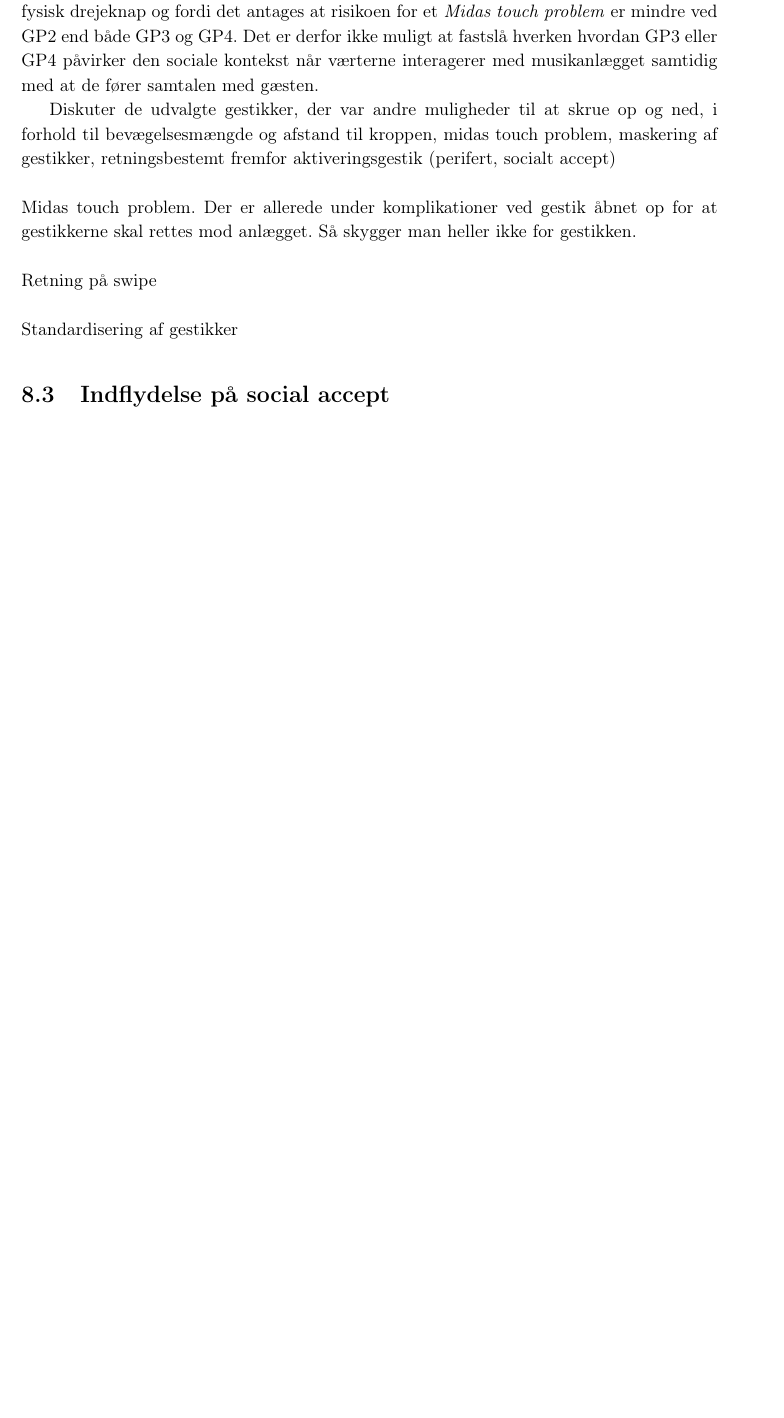
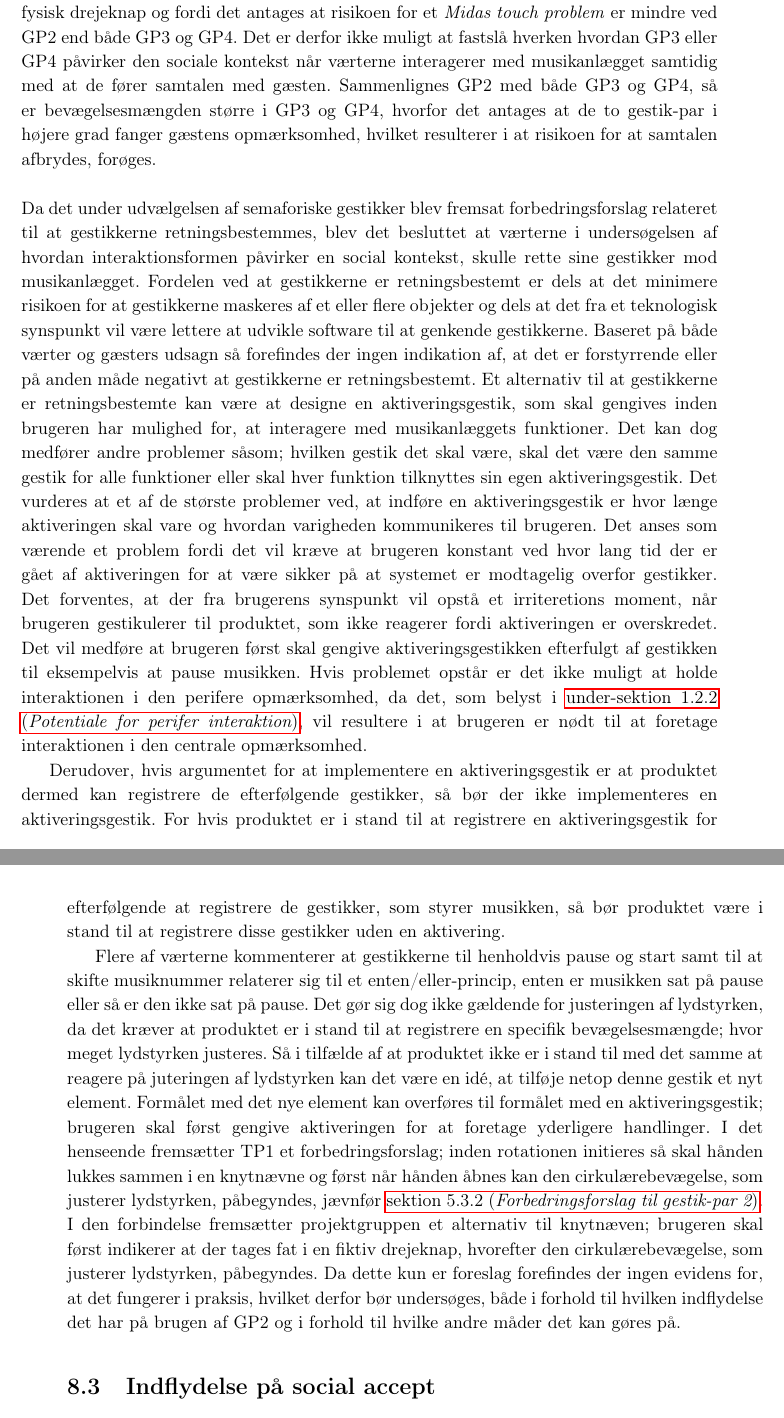
Before and after one commit to SaraNielsen0711/P6-LaTex, a LaTeX thesis (Master.tex, which reads Content/Afslutning/UdvalgteGestikker.tex): part of page 102 of 163 before the commit and two parts of pages 102 and 103 of 163 after it, the two joined at a grey line, cut so that both start at the same text, the shorter picture padded with empty space. Compiled offline with pdfLaTeX.

Commit message:
De udvalgte gestikker

```diff
--- a/Content/Afslutning/UdvalgteGestikker.tex
+++ b/Content/Afslutning/UdvalgteGestikker.tex
@@ -17,18 +17,10 @@ I henhold til hvilken semaforisk gestik, der anvendes så er den gennemgående t
 %
 GP9 gengives ved en "kom så"- eller "ro på"-bevægelse, hvor det sammenlignet med de resterende gestik foreslag er svære at danne et visueltbillede af hvor meget lydstyrken justeres. Dertil er der ved GP9 og de statiske gestikker ingen fysisk begrænsning testpersonerne kan forholde sig til. Ved GP2 som består af en cirkulærbevægelse dannet ud fra albueleddet, håndleddet og fingrene, så er oplever testpersonerne en naturlig fysisk begrænsning ved, at det på et tidpunkt ikke længere er muligt at roterer hånden. Lignende er gældende GP3 og GP4 hvor testpersonernes begrænses af hvor meget de er i stand til at hæve og sænke armen.
 
-Som det blev nævnt i \fullref{TestresultaterValgAfGestikkerValgVolumen} var det ikke muligt at ekskludere hverken GP2, GP3 eller GP4, hvorfor projektgruppen foretog beslutningen dels med udgangspunkt i at testpersonerne forbinder GP2 med en fysisk drejeknap og fordi det antages at risikoen for et \textit{Midas touch problem} er mindre ved GP2 end både GP3 og GP4. Det er derfor ikke muligt at fastslå hverken hvordan GP3 eller GP4 påvirker den sociale kontekst når værterne interagerer med musikanlægget samtidig med at de fører samtalen med gæsten.
+Som det blev nævnt i \fullref{TestresultaterValgAfGestikkerValgVolumen} var det ikke muligt at ekskludere hverken GP2, GP3 eller GP4, hvorfor projektgruppen foretog beslutningen dels med udgangspunkt i at testpersonerne forbinder GP2 med en fysisk drejeknap og fordi det antages at risikoen for et \textit{Midas touch problem} er mindre ved GP2 end både GP3 og GP4. Det er derfor ikke muligt at fastslå hverken hvordan GP3 eller GP4 påvirker den sociale kontekst når værterne interagerer med musikanlægget samtidig med at de fører samtalen med gæsten. Sammenlignes GP2 med både GP3 og GP4, så er bevægelsesmængden større i GP3 og GP4, hvorfor det antages at de to gestik-par i højere grad fanger gæstens opmærksomhed, hvilket resulterer i at risikoen for at samtalen afbrydes, forøges.\blankline
+%
+Da det under udvælgelsen af semaforiske gestikker blev fremsat forbedringsforslag relateret til at gestikkerne retningsbestemmes, blev det besluttet at værterne i undersøgelsen af hvordan interaktionsformen påvirker en social kontekst, skulle rette sine gestikker mod musikanlægget. Fordelen ved at gestikkerne er retningsbestemt er dels at det minimere risikoen for at gestikkerne maskeres af et eller flere objekter og dels at det fra et teknologisk synspunkt vil være lettere at udvikle software til at genkende gestikkerne. Baseret på både værter og gæsters udsagn så forefindes der ingen indikation af, at det er forstyrrende eller på anden måde negativt at gestikkerne er retningsbestemt. Et alternativ til at gestikkerne er retningsbestemte kan være at designe en aktiveringsgestik, som skal gengives inden brugeren har mulighed for, at interagere med musikanlæggets funktioner. Det kan dog medfører andre problemer såsom; hvilken gestik det skal være, skal det være den samme gestik for alle funktioner eller skal hver funktion tilknyttes sin egen aktiveringsgestik. Det vurderes at et af de største problemer ved, at indføre en aktiveringsgestik er hvor længe aktiveringen skal vare og hvordan varigheden kommunikeres til brugeren. Det anses som værende et problem fordi det vil kræve at brugeren konstant ved hvor lang tid der er gået af aktiveringen for at være sikker på at systemet er modtagelig overfor gestikker. Det forventes, at der fra brugerens synspunkt vil opstå et irriteretions moment, når brugeren gestikulerer til produktet, som ikke reagerer fordi aktiveringen er overskredet. Det vil medføre at brugeren først skal gengive aktiveringsgestikken efterfulgt af gestikken til eksempelvis at pause musikken. Hvis problemet opstår er det ikke muligt at holde interaktionen i den perifere opmærksomhed, da det, som belyst i \fullref{Potentiale}, vil resultere i at brugeren er nødt til at foretage interaktionen i den centrale opmærksomhed.
 
+Derudover, hvis argumentet for at implementere en aktiveringsgestik er at produktet dermed kan registrere de efterfølgende gestikker, så bør der ikke implementeres en aktiveringsgestik. For hvis produktet er i stand til at registrere en aktiveringsgestik for efterfølgende at registrere de gestikker, som styrer musikken, så bør produktet være i stand til at registrere disse gestikker uden en aktivering.
 
-
-
-
-
-Diskuter de udvalgte gestikker, der var andre muligheder til at skrue op og ned, i forhold til bevægelsesmængde og afstand til kroppen, midas touch problem, maskering af gestikker, retningsbestemt fremfor aktiveringsgestik (perifert, socialt accept)\blankline
-%
-Midas touch problem. Der er allerede under komplikationer ved gestik åbnet op for at gestikkerne skal rettes mod anlægget. Så skygger man heller ikke for gestikken.\blankline
-%
-Retning på swipe\blankline
-%
-Standardisering af gestikker
-%
+Flere af værterne kommenterer at gestikkerne til henholdvis pause og start samt til at skifte musiknummer relaterer sig til et enten/eller-princip, enten er musikken sat på pause eller så er den ikke sat på pause. Det gør sig dog ikke gældende for justeringen af lydstyrken, da det kræver at produktet er i stand til at registrere en specifik bevægelsesmængde; hvor meget lydstyrken justeres. Så i tilfælde af at produktet ikke er i stand til med det samme at reagere på juteringen af lydstyrken kan det være en idé, at tilføje netop denne gestik et nyt element. Formålet med det nye element kan overføres til formålet med en aktiveringsgestik; brugeren skal først gengive aktiveringen for at foretage yderligere handlinger. I det henseende fremsætter TP1 et forbedringsforslag; inden rotationen initieres så skal hånden lukkes sammen i en knytnævne og først når hånden åbnes kan den cirkulærebevægelse, som justerer lydstyrken, påbegyndes, jævnfør \fullref{TestresultaterValgAfGestikkerForbedringGP2Volumen}. I den forbindelse fremsætter projektgruppen et alternativ til knytnæven; brugeren skal først indikerer at der tages fat i en fiktiv drejeknap, hvorefter den cirkulærebevægelse, som justerer lydstyrken, påbegyndes. Da dette kun er foreslag forefindes der ingen evidens for, at det fungerer i praksis, hvilket derfor bør undersøges, både i forhold til hvilken indflydelse det har på brugen af GP2 og i forhold til hvilke andre måder det kan gøres på.
```
